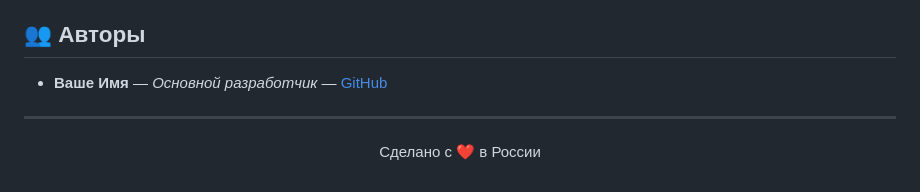
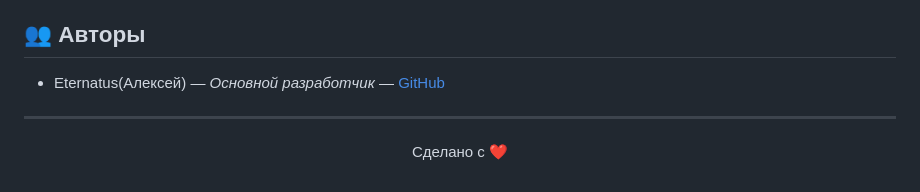
Before and after one commit to Eternatus01/ShapeDraw, a Markdown page: README.md, the part around the change. Rendered like a GitHub page.

```diff
--- a/README.md
+++ b/README.md
@@ -150,12 +150,12 @@ src/
 
 ## 👥 Авторы
 
-- **Ваше Имя** — _Основной разработчик_ — [GitHub](https://github.com/Eternatus01)
+- Eternatus(Алексей) — _Основной разработчик_ — [GitHub](https://github.com/Eternatus01)
 
 ---
 
 <div align="center">
 
-  Сделано с ❤️ в России
+  Сделано с ❤️
 
 </div>
```
